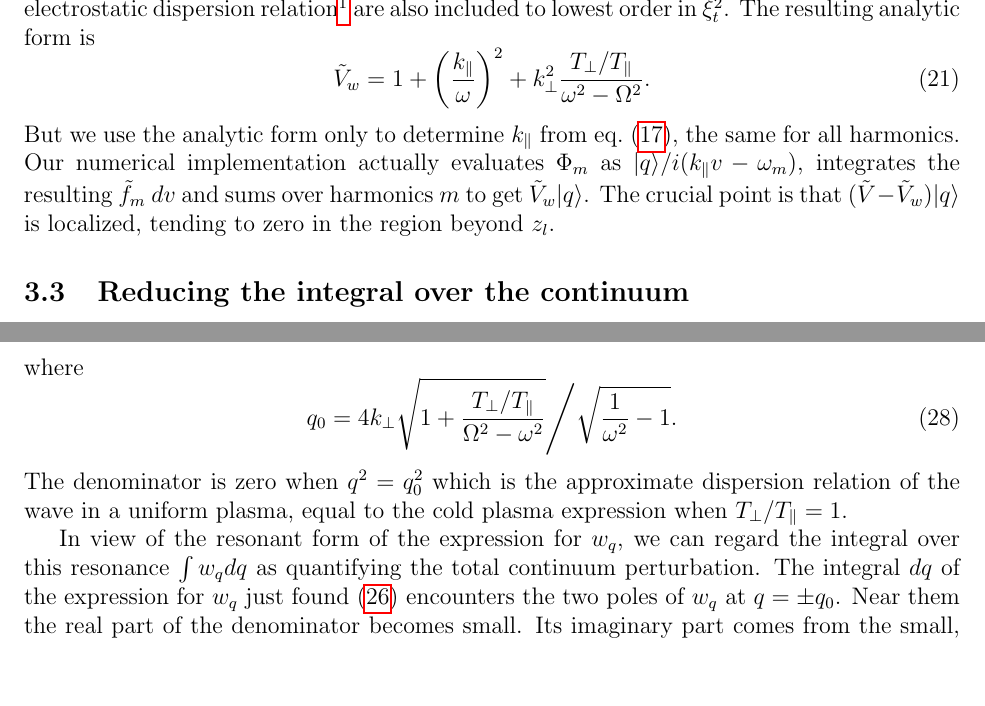
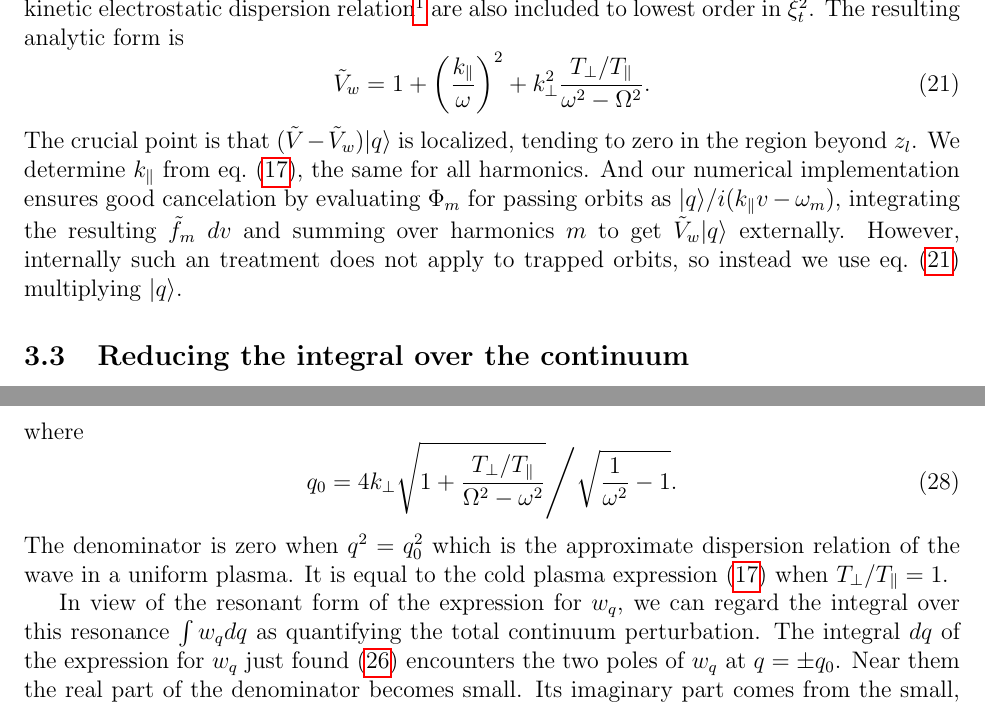
Before and after one commit to ihutch/multimodeEH, a LaTeX document (modecoupling.tex): two parts of pages 8 and 9 of 10, joined at a grey line, cut so that both start at the same text, the shorter picture padded with empty space. Compiled offline with pdfLaTeX.

Commit message:
Correction of the treatment of trapped orbits by introducing the variable Vw. The value Vw|q>/2 confirms the values of nq.

```diff
--- a/modecoupling.tex
+++ b/modecoupling.tex
@@ -504,7 +504,7 @@ $\Omega\gg \omega_{pe}$, and gives a dispersion relation
 $k_\parallel^2/k_\perp^2 = \omega^2/(\omega_{pe}^2-\omega^2)$, rather
 than the full cold plasma expression for finite $\Omega/\omega$: eq.\
 (\ref{eq:15}). The full expression arises when the $|m|=1$ terms in
-the harmonic sum for the electrostatic dispersion
+the harmonic sum for the kinetic electrostatic dispersion
 relation\footnote{See, e.g., Swanson (1989) section 4.4.} are also
 included to lowest order in $\xi_t^2$. The resulting analytic form is
 \begin{equation}
@@ -512,14 +512,15 @@ included to lowest order in $\xi_t^2$. The resulting analytic form is
   \tilde V_w= 1 + \left(k_\parallel\over\omega\right)^2 +
   k_\perp^2 {T_\perp/T_\parallel\over\omega^2-\Omega^2}.
 \end{equation}
-But we use the analytic form only to determine $k_\parallel$ from eq.\
-(\ref{eq:15}), the same for all harmonics. Our numerical
-implementation actually evaluates $\Phi_m$ as
-$\ket{q}/i(k_\parallel v -\omega_m)$, integrates the resulting
-$\tilde f_m$ $dv$ and sums over harmonics $m$ to get
-$\tilde V_w\ket{q}$.  The crucial point is that
-$(\tilde{V}-\tilde{V}_{w})\ket{q}$ is localized, tending to zero in
-the region beyond $z_l$.
+The crucial point is that $(\tilde{V}-\tilde{V}_{w})\ket{q}$ is
+localized, tending to zero in the region beyond $z_l$.  We determine
+$k_\parallel$ from eq.\ (\ref{eq:15}), the same for all harmonics. And
+our numerical implementation ensures good cancelation by evaluating
+$\Phi_m$ for passing orbits as $\ket{q}/i(k_\parallel v -\omega_m)$,
+integrating the resulting $\tilde f_m$ $dv$ and summing over harmonics
+$m$ to get $\tilde V_w\ket{q}$ externally. However, internally such an
+treatment does not apply to trapped orbits, so instead we use
+eq.\ (\ref{eq:24}) multiplying $\ket{q}$.
 
 \subsection{Reducing the integral over the continuum}
 \label{reducing}
@@ -592,8 +593,8 @@ where
   \Bigg/\sqrt{{1\over\omega^2}-1}.
 \end{equation}
 The denominator is zero when $q^2=q_0^2$ which is the approximate
-dispersion relation of the wave in a uniform plasma, equal to the cold
-plasma expression when $T_\perp/T_\parallel=1$.
+dispersion relation of the wave in a uniform plasma. It is equal to the cold
+plasma expression (\ref{eq:15}) when $T_\perp/T_\parallel=1$.
 
 In view of the resonant form of the expression for $w_q$, we can regard the
 integral over this resonance $\int w_q dq$ as quantifying the total
```
Also changed, not shown: 2 other files.
